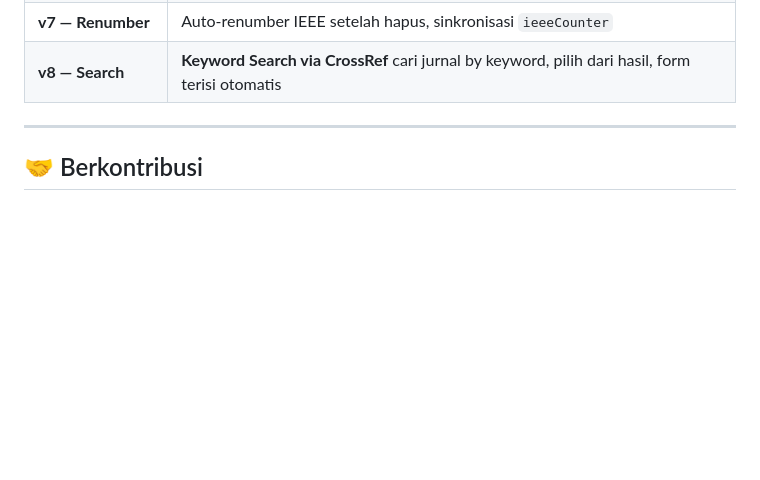
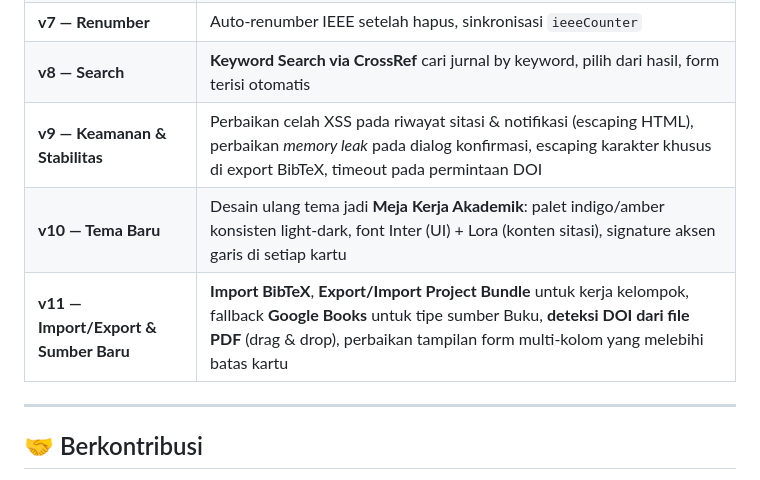
Before and after one commit to IchigoSky21/generate-sitation, a Markdown page: README.md, the part around one of its changes. Drawn GitHub-style; blank space fills up the shorter version.

```diff
--- a/README.md
+++ b/README.md
@@ -195,6 +204,9 @@ generate-sitation/
 | **v6 — Tema & PWA** | Library Card Catalog theme, dark/light mode toggle, PWA, SEO lengkap |
 | **v7 — Renumber** | Auto-renumber IEEE setelah hapus, sinkronisasi `ieeeCounter` |
 | **v8 — Search** | **Keyword Search via CrossRef** cari jurnal by keyword, pilih dari hasil, form terisi otomatis |
+| **v9 — Keamanan & Stabilitas** | Perbaikan celah XSS pada riwayat sitasi & notifikasi (escaping HTML), perbaikan *memory leak* pada dialog konfirmasi, escaping karakter khusus di export BibTeX, timeout pada permintaan DOI |
+| **v10 — Tema Baru** | Desain ulang tema jadi **Meja Kerja Akademik**: palet indigo/amber konsisten light-dark, font Inter (UI) + Lora (konten sitasi), signature aksen garis di setiap kartu |
+| **v11 — Import/Export & Sumber Baru** | **Import BibTeX**, **Export/Import Project Bundle** untuk kerja kelompok, fallback **Google Books** untuk tipe sumber Buku, **deteksi DOI dari file PDF** (drag & drop), perbaikan tampilan form multi-kolom yang melebihi batas kartu |
 
 ---
 
```
Also changed, not shown: other parts of README.md (+23 -14 lines).
